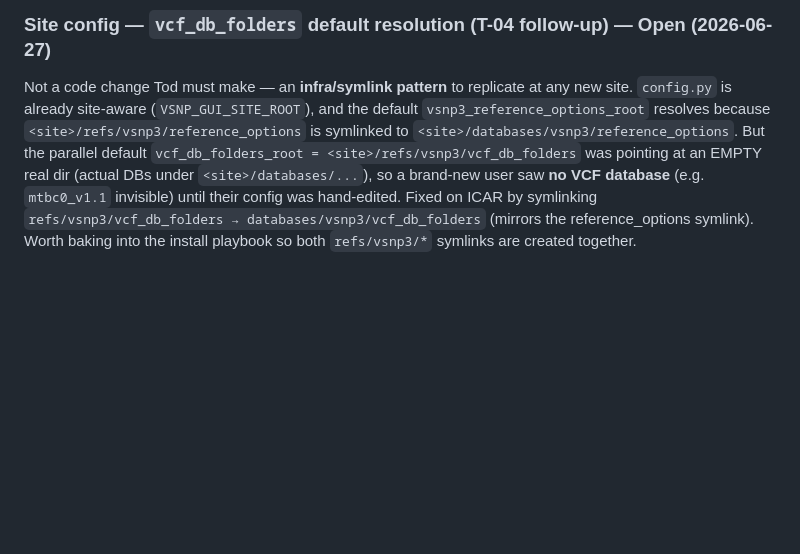
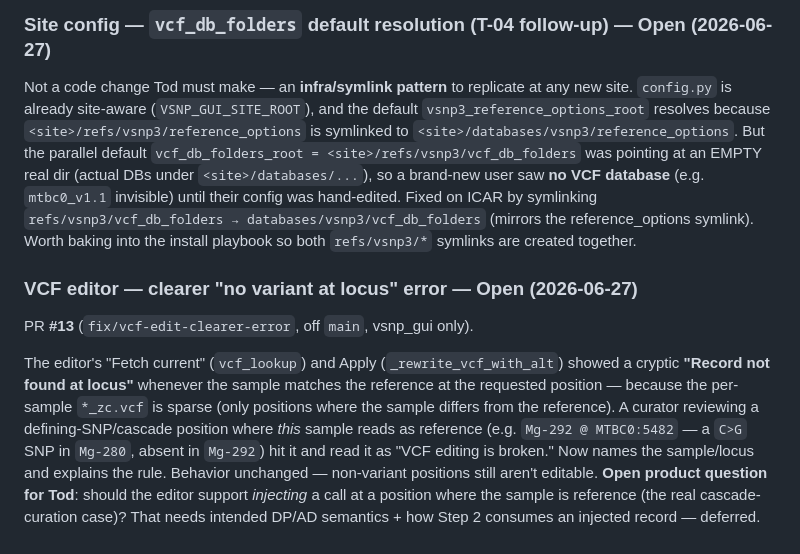
Before and after one commit to kapurlab/vsnp_gui, a Markdown page: docs/dev/TOD_QUEUE.md, the part around the change. Rendered like a GitHub page; blank space fills up the shorter version.

Commit message:
docs(tod-queue): add VCF editor clearer-error note (PR #13) + injection product Q
Co-Authored-By: Claude Opus 4.8 <noreply@anthropic.com>

```diff
--- a/docs/dev/TOD_QUEUE.md
+++ b/docs/dev/TOD_QUEUE.md
@@ -228,3 +228,19 @@ database** (e.g. `mtbc0_v1.1` invisible) until their config was hand-edited. Fix
 ICAR by symlinking `refs/vsnp3/vcf_db_folders → databases/vsnp3/vcf_db_folders`
 (mirrors the reference_options symlink). Worth baking into the install playbook so
 both `refs/vsnp3/*` symlinks are created together.
+
+### VCF editor — clearer "no variant at locus" error — Open (2026-06-27)
+
+PR **#13** (`fix/vcf-edit-clearer-error`, off `main`, vsnp_gui only).
+
+The editor's "Fetch current" (`vcf_lookup`) and Apply (`_rewrite_vcf_with_alt`)
+showed a cryptic **"Record not found at locus"** whenever the sample matches the
+reference at the requested position — because the per-sample `*_zc.vcf` is sparse
+(only positions where the sample differs from the reference). A curator reviewing a
+defining-SNP/cascade position where *this* sample reads as reference (e.g.
+`Mg-292 @ MTBC0:5482` — a `C>G` SNP in `Mg-280`, absent in `Mg-292`) hit it and read
+it as "VCF editing is broken." Now names the sample/locus and explains the rule.
+Behavior unchanged — non-variant positions still aren't editable.
+**Open product question for Tod**: should the editor support *injecting* a call at a
+position where the sample is reference (the real cascade-curation case)? That needs
+intended DP/AD semantics + how Step 2 consumes an injected record — deferred.
```
